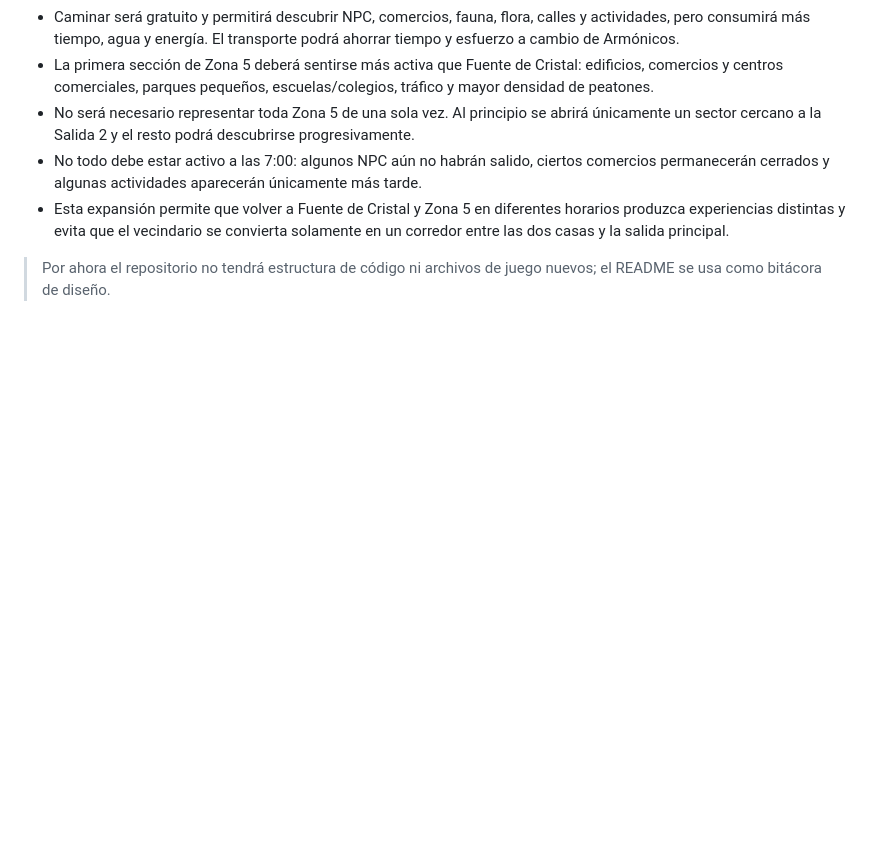
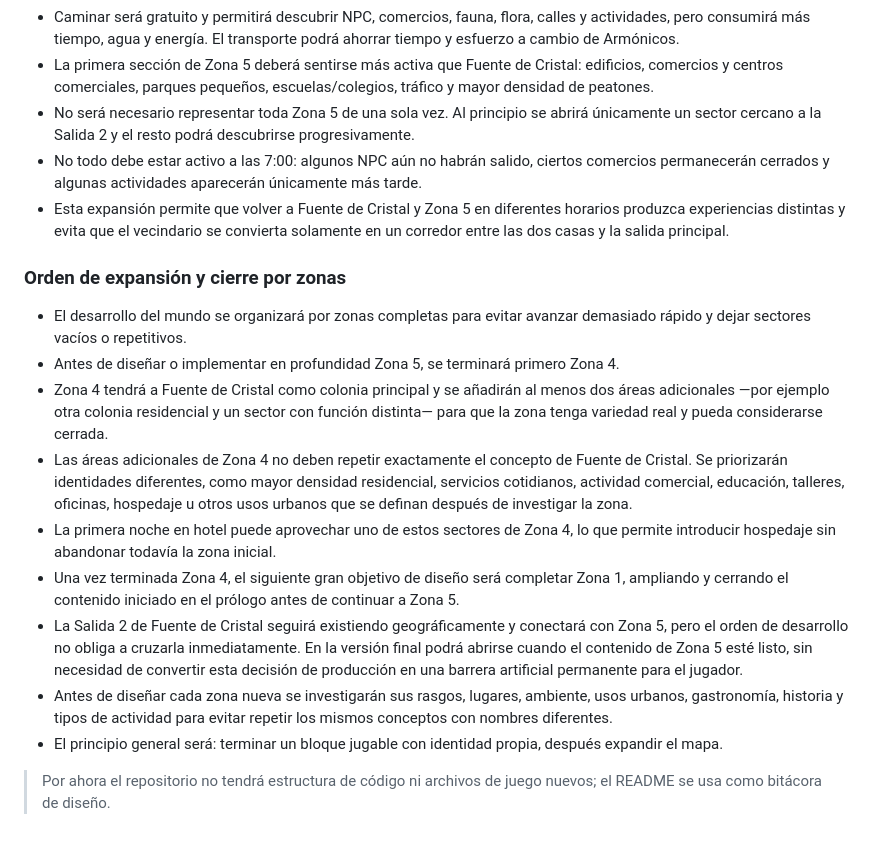
Before and after one commit to Chigui-07/RUMBO, a Markdown page: README.md, the part around the change. Drawn GitHub-style; blank space fills up the shorter version.

Commit message:
Define orden de desarrollo por zonas

```diff
--- a/README.md
+++ b/README.md
@@ -341,4 +341,16 @@
 - No todo debe estar activo a las 7:00: algunos NPC aún no habrán salido, ciertos comercios permanecerán cerrados y algunas actividades aparecerán únicamente más tarde.
 - Esta expansión permite que volver a Fuente de Cristal y Zona 5 en diferentes horarios produzca experiencias distintas y evita que el vecindario se convierta solamente en un corredor entre las dos casas y la salida principal.
 
+### Orden de expansión y cierre por zonas
+
+- El desarrollo del mundo se organizará por zonas completas para evitar avanzar demasiado rápido y dejar sectores vacíos o repetitivos.
+- Antes de diseñar o implementar en profundidad Zona 5, se terminará primero Zona 4.
+- Zona 4 tendrá a Fuente de Cristal como colonia principal y se añadirán al menos dos áreas adicionales —por ejemplo otra colonia residencial y un sector con función distinta— para que la zona tenga variedad real y pueda considerarse cerrada.
+- Las áreas adicionales de Zona 4 no deben repetir exactamente el concepto de Fuente de Cristal. Se priorizarán identidades diferentes, como mayor densidad residencial, servicios cotidianos, actividad comercial, educación, talleres, oficinas, hospedaje u otros usos urbanos que se definan después de investigar la zona.
+- La primera noche en hotel puede aprovechar uno de estos sectores de Zona 4, lo que permite introducir hospedaje sin abandonar todavía la zona inicial.
+- Una vez terminada Zona 4, el siguiente gran objetivo de diseño será completar Zona 1, ampliando y cerrando el contenido iniciado en el prólogo antes de continuar a Zona 5.
+- La Salida 2 de Fuente de Cristal seguirá existiendo geográficamente y conectará con Zona 5, pero el orden de desarrollo no obliga a cruzarla inmediatamente. En la versión final podrá abrirse cuando el contenido de Zona 5 esté listo, sin necesidad de convertir esta decisión de producción en una barrera artificial permanente para el jugador.
+- Antes de diseñar cada zona nueva se investigarán sus rasgos, lugares, ambiente, usos urbanos, gastronomía, historia y tipos de actividad para evitar repetir los mismos conceptos con nombres diferentes.
+- El principio general será: terminar un bloque jugable con identidad propia, después expandir el mapa.
+
 > Por ahora el repositorio no tendrá estructura de código ni archivos de juego nuevos; el README se usa como bitácora de diseño.
```
